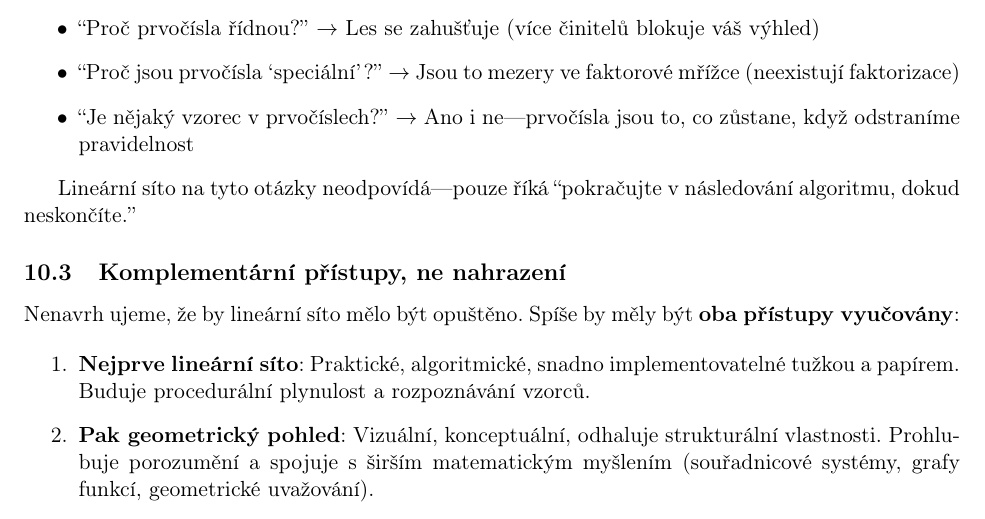
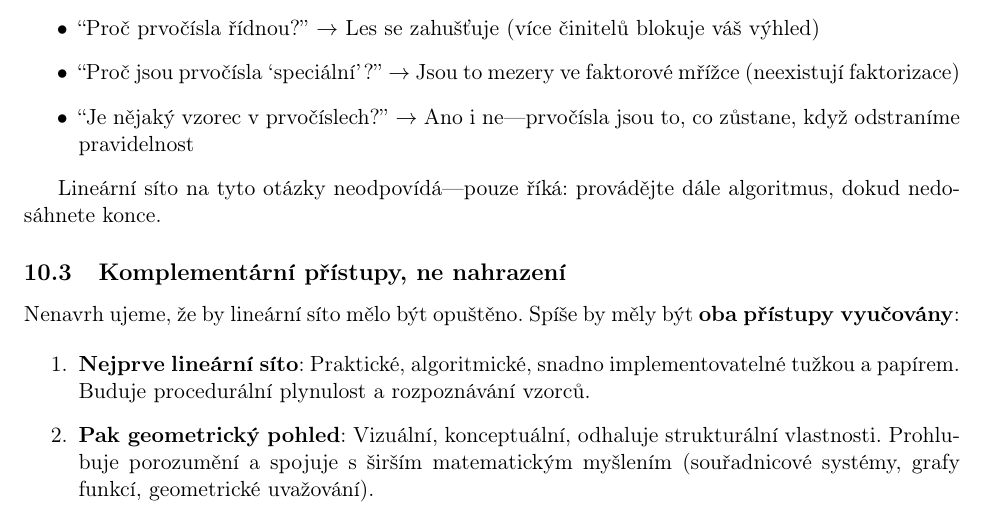
Before and after one commit to popojan/orbit, a LaTeX paper (docs/papers/primal-forest-paper-cs.tex): part of page 9 of 14, cut so that both start at the same text. Compiled offline with pdfLaTeX.

Commit message:
refine(primal-forest-cs): plynulejší formulace algoritmu
- "pokračujte v následování algoritmu, dokud neskončíte" → "provádějte dále algoritmus, dokud nedosáhnete konce"
- přímější, méně těžkopádné vyjádření

```diff
--- a/docs/papers/primal-forest-paper-cs.tex
+++ b/docs/papers/primal-forest-paper-cs.tex
@@ -305,7 +305,7 @@ To jsou přesně otázky, které zvídaví studenti kladou:
 \item ``Je nějaký vzorec v prvočíslech?'' $\rightarrow$ Ano i ne---prvočísla jsou to, co zůstane, když odstraníme pravidelnost
 \end{itemize}
 
-Lineární síto na tyto otázky neodpovídá---pouze říká ``pokračujte v následování algoritmu, dokud neskončíte.''
+Lineární síto na tyto otázky neodpovídá---pouze říká: provádějte dále algoritmus, dokud nedosáhnete konce.
 
 \subsection{Komplementární přístupy, ne nahrazení}
 
```
